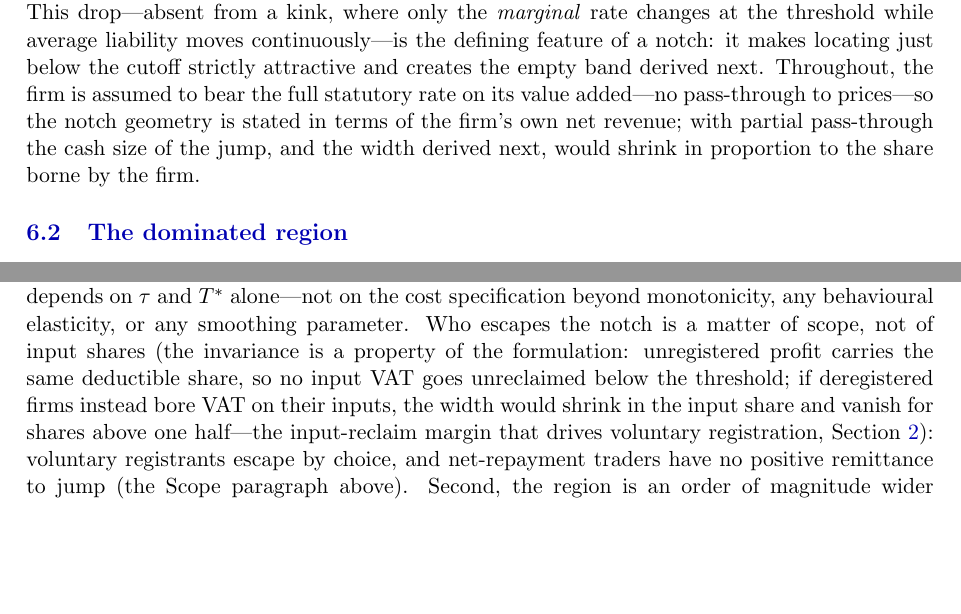
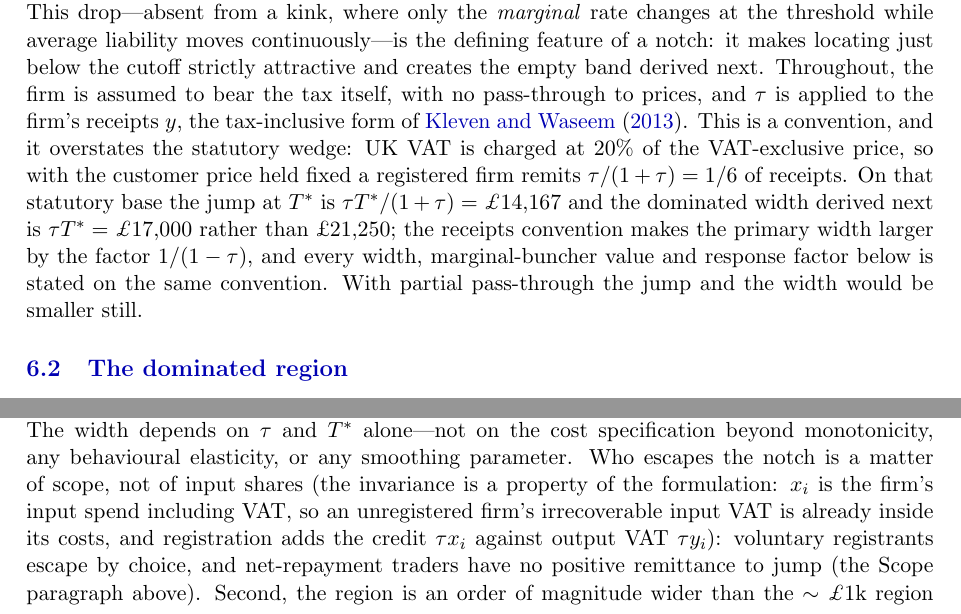
Before and after one commit to PolicyEngine/firm-microsim-paper, a LaTeX paper (paper/main.tex, which reads paper/Sections/model.tex): two parts of page 21 of 36, joined at a grey line, cut so that both start at the same text, the shorter picture padded with empty space. Compiled offline with pdfLaTeX.

Commit message:
Paper: state the receipts convention behind the dominated width; drop the double-counted input-VAT variant
Co-Authored-By: Claude Opus 5.5 <noreply@anthropic.com>

```diff
--- a/paper/Sections/model.tex
+++ b/paper/Sections/model.tex
@@ -60,11 +60,18 @@ value-added share of 40\%). This drop---absent from a kink, where only the
 \emph{marginal} rate changes at the threshold while average liability moves
 continuously---is the defining feature of a notch: it makes locating just
 below the cutoff strictly attractive and creates the empty band derived next.
-Throughout, the firm is assumed to bear the full statutory rate on its value
-added---no pass-through to prices---so the notch geometry is stated in terms
-of the firm's own net revenue; with partial pass-through the cash size of the
-jump, and the width derived next, would shrink in proportion to the share
-borne by the firm.
+Throughout, the firm is assumed to bear the tax itself, with no pass-through
+to prices, and $\tau$ is applied to the firm's receipts $y$, the tax-inclusive
+form of \citet{klevenwaseem2013}. This is a convention, and it overstates the
+statutory wedge: UK VAT is charged at 20\% of the VAT-exclusive price, so with
+the customer price held fixed a registered firm remits $\tau/(1+\tau)=1/6$ of
+receipts. On that statutory base the jump at $T^{*}$ is
+$\tau T^{*}/(1+\tau)=\pounds14{,}167$ and the dominated width derived next is
+$\tau T^{*}=\pounds17{,}000$ rather than \pounds21{,}250; the receipts
+convention makes the primary width larger by the factor $1/(1-\tau)$, and
+every width, marginal-buncher value and response factor below is stated on the
+same convention. With partial pass-through the jump and the width would be
+smaller still.
 
 \subsection{The dominated region}
 \label{ssec:dominated}
@@ -104,11 +111,9 @@ depends on $\tau$ and $T^{*}$ alone---not on the cost specification beyond
 monotonicity, any
 behavioural elasticity, or any smoothing parameter. Who escapes the notch is a
 matter of scope, not of input shares (the invariance is a property of the
-formulation: unregistered profit carries the same deductible share, so no
-input VAT goes unreclaimed below the threshold; if deregistered firms instead
-bore VAT on their inputs, the width would shrink in the input share and
-vanish for shares above one half---the input-reclaim margin that drives
-voluntary registration, Section~\ref{sec:background}): voluntary registrants escape by choice,
+formulation: $x_i$ is the firm's input spend including VAT, so an
+unregistered firm's irrecoverable input VAT is already inside its costs, and
+registration adds the credit $\tau x_i$ against output VAT $\tau y_i$): voluntary registrants escape by choice,
 and net-repayment traders have no positive remittance to jump
 (the Scope paragraph above). Second, the region is an order of magnitude wider
 than the $\sim\pounds1$k region implied by a smoothed \emph{kink}
```
Also changed, not shown: paper/Sections/background.tex (+1 -2 lines).
